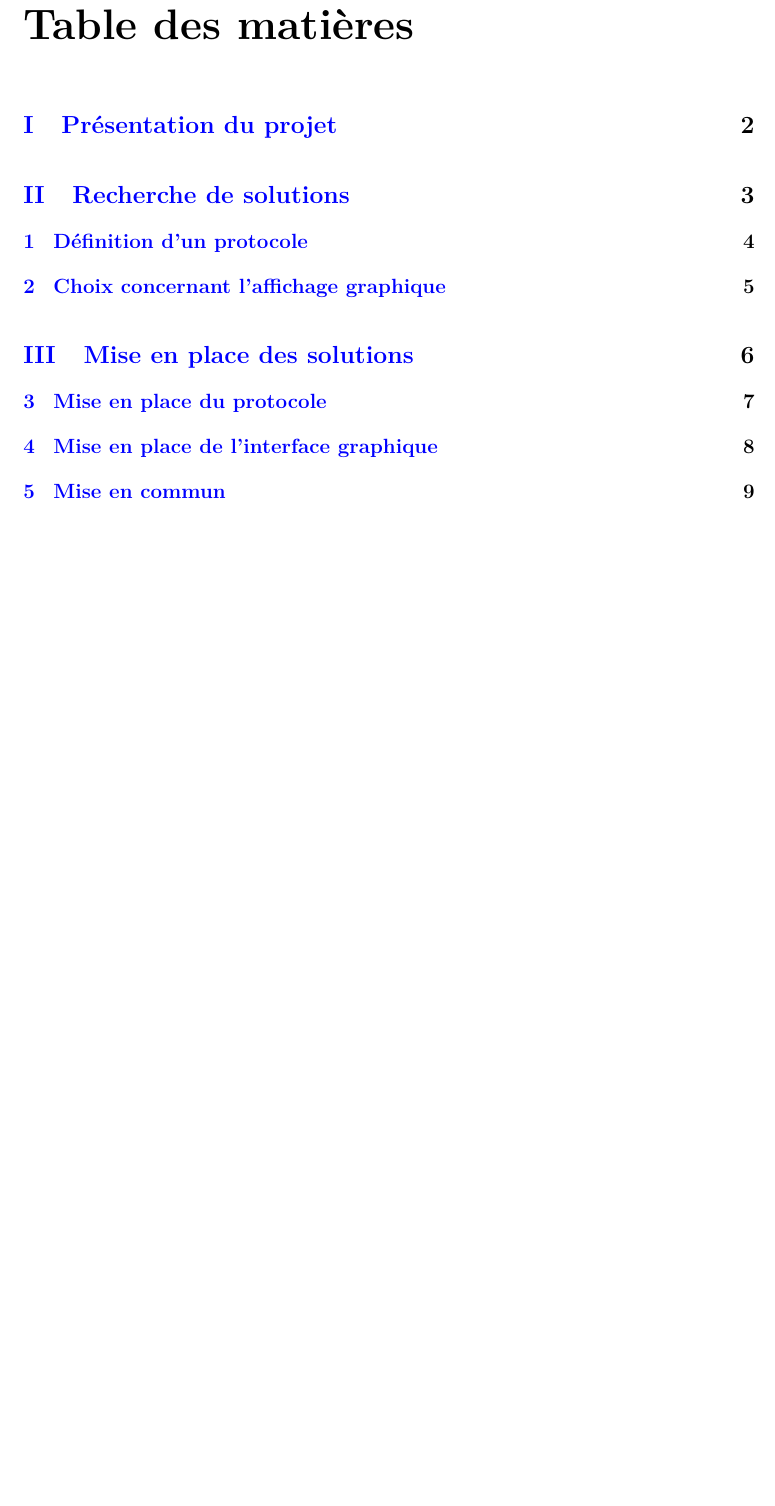
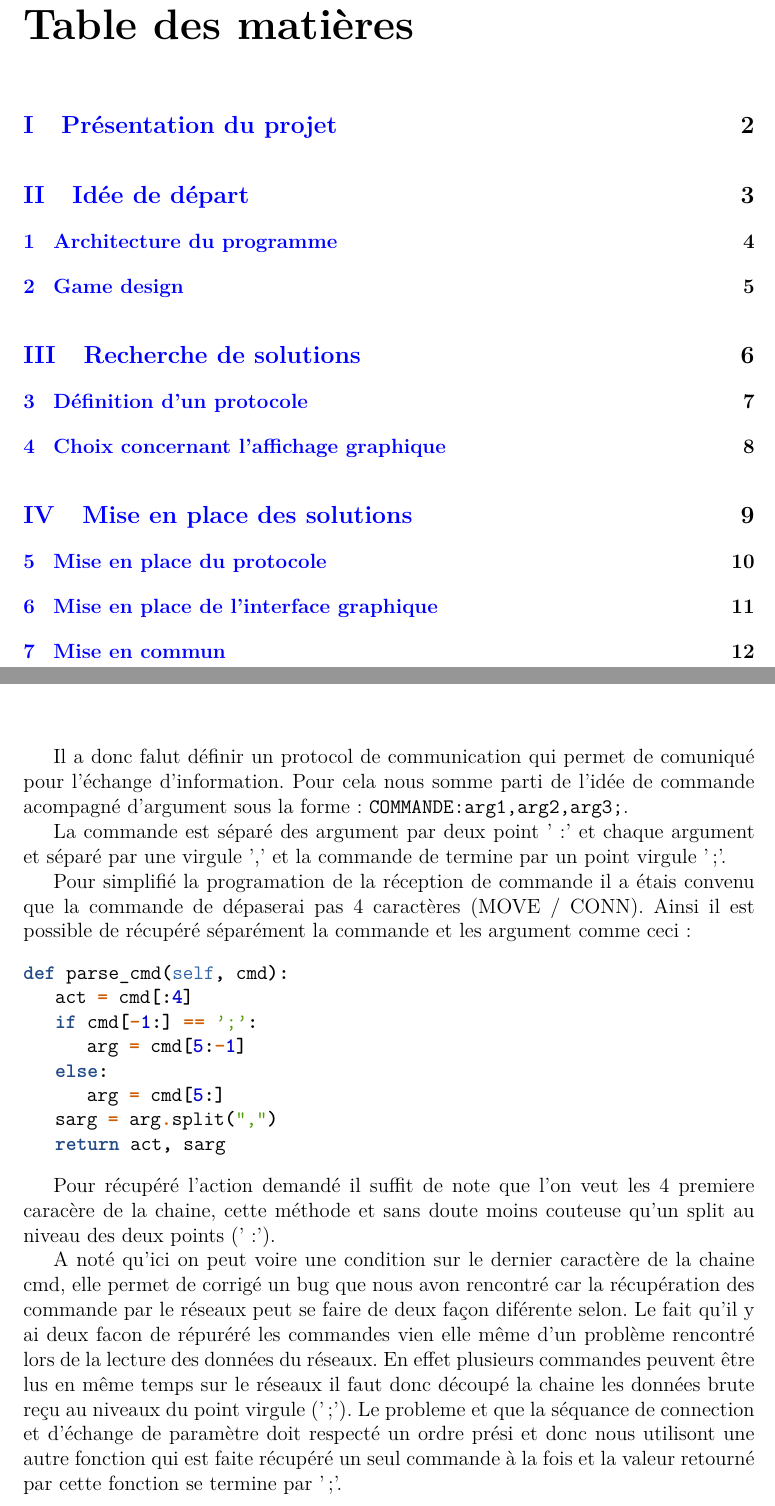
Before and after one commit to RoubyPA/Pong, a LaTeX document (latex/rapport.tex): part of page 3 of 11 before the commit and two parts of pages 3 and 9 of 14 after it, the two joined at a grey line, cut so that both start at the same text, the shorter picture padded with empty space. Compiled offline with pdfLaTeX.

Commit message:
update rapport.tex

```diff
--- a/latex/rapport.tex
+++ b/latex/rapport.tex
@@ -38,5 +96,43 @@
 \part{Recherche de solutions}
 \chapter{Définition d'un protocole}
+Il a donc falut définir un protocol de communication qui permet de comuniqué
+pour l'échange d'information.
+Pour cela nous somme parti de l'idée de commande acompagné d'argument sous la
+forme : \texttt{COMMANDE:arg1,arg2,arg3;}.
+
+La commande est séparé des argument par deux point ':' et chaque argument et
+séparé par une virgule ',' et la commande de termine par un point virgule ';'.
+
+Pour simplifié la programation de la réception de commande il a étais convenu
+que la commande de dépaserai pas 4 caractères (MOVE / CONN). Ainsi il est
+possible de récupéré séparément la commande et les argument comme ceci:
+\begin{minted}{python}
+def parse_cmd(self, cmd):
+   act = cmd[:4]
+   if cmd[-1:] == ';':
+      arg = cmd[5:-1]
+   else:
+      arg = cmd[5:]
+   sarg = arg.split(",")
+   return act, sarg
+\end{minted}
+
+Pour récupéré l'action demandé il suffit de note que l'on veut les 4 premiere
+caracère de la chaine, cette méthode et sans doute moins couteuse qu'un split
+au niveau des deux points (':').
+
+A noté qu'ici on peut voire une condition sur le dernier caractère de la chaine
+cmd, elle permet de corrigé un bug que nous avon rencontré car la récupération
+des commande par le réseaux peut se faire de deux façon diférente selon.
+Le fait qu'il y ai deux facon de répuréré les commandes vien elle même d'un
+problème rencontré lors de la lecture des données du réseaux. En effet
+plusieurs commandes peuvent être lus en même temps sur le réseaux il faut
+donc découpé la chaine les données brute reçu au niveaux du point virgule
+(';').
+Le probleme et que la séquance de connection et d'échange de paramètre doit
+respecté un ordre prési et donc nous utilisont une autre fonction qui est
+faite récupéré un seul commande à la fois et la valeur retourné par cette
+fonction se termine par ';'.
 
 \chapter{Choix concernant l'affichage graphique} % Titre moyen
 Pour des raisons de modularité, nous avons décidés d'employer le
```
Also changed, not shown: latex/rapport.tex (58 more changed lines).
